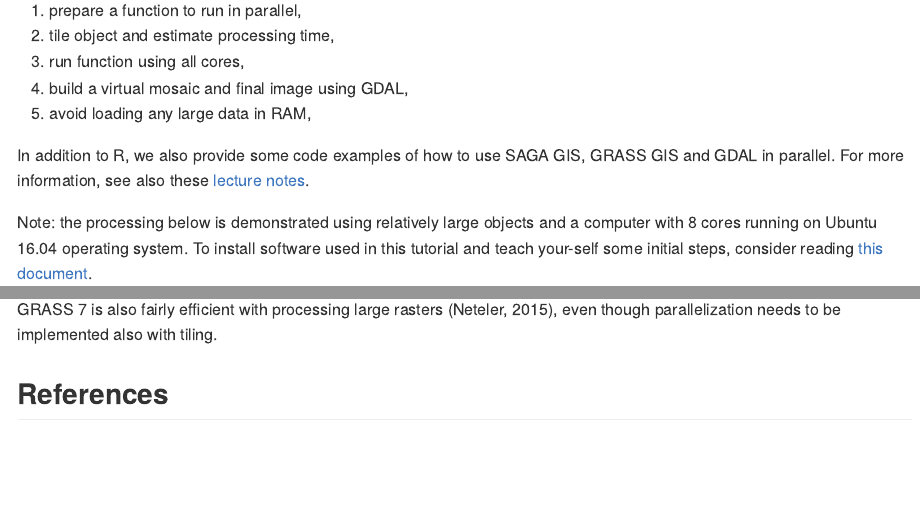
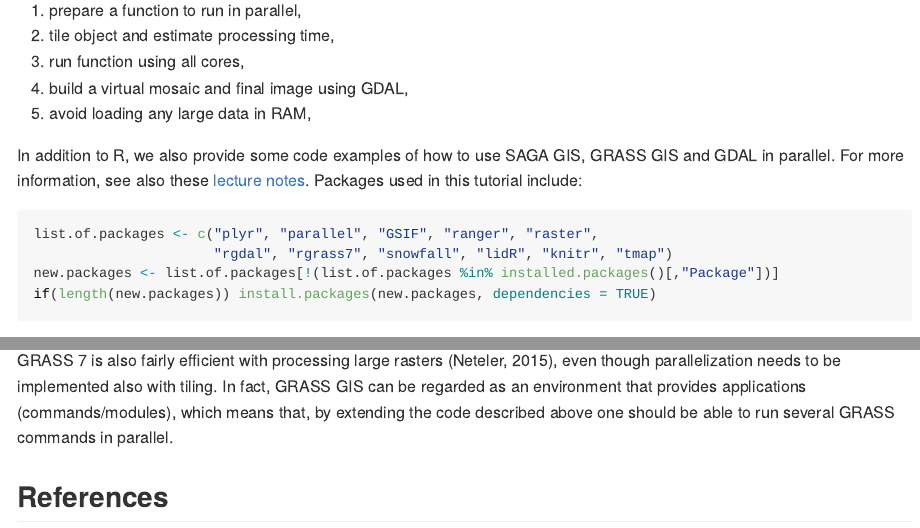
Before and after one commit to Envirometrix/BigSpatialDataR, an R Markdown document (README.Rmd): the page in a window 1100 px wide, from 720 px down, and a second part further down, joined at a grey line. The pictures show the output file README.md that the author committed with the source, drawn offline in the style of GitHub.

Commit message:
list of packages added

````diff
--- a/README.Rmd
+++ b/README.Rmd
@@ -30,7 +30,14 @@ Processing large spatial data in a programming environment such as R is not triv
 4. build a virtual mosaic and final image using GDAL,
 5. avoid loading any large data in RAM,
 
-In addition to R, we also provide some code examples of how to use SAGA GIS, GRASS GIS and GDAL in parallel. For more information, see also these [lecture notes](./tex/Processing_large_rasters_R.pdf).
+In addition to R, we also provide some code examples of how to use SAGA GIS, GRASS GIS and GDAL in parallel. For more information, see also these [lecture notes](./tex/Processing_large_rasters_R.pdf). Packages used in this tutorial include:
+
+```{r}
+list.of.packages <- c("plyr", "parallel", "GSIF", "ranger", "raster",
+                      "rgdal", "rgrass7", "snowfall", "lidR", "knitr", "tmap")
+new.packages <- list.of.packages[!(list.of.packages %in% installed.packages()[,"Package"])]
+if(length(new.packages)) install.packages(new.packages, dependencies = TRUE)
+```
 
 Note: the processing below is demonstrated using relatively large objects and a computer with 8 cores running on Ubuntu 16.04 operating system. To install software used in this tutorial and teach your-self some initial steps, consider reading [this document](https://envirometrix.github.io/PredictiveSoilMapping/soil-covs-chapter.html).
 
@@ -407,6 +414,6 @@ unlink_.gislock()
 remove_GISRC()
 ```
 
-GRASS 7 is also fairly efficient with processing large rasters [@neteler2015grass], even though parallelization needs to be implemented also with tiling.
+GRASS 7 is also fairly efficient with processing large rasters [@neteler2015grass], even though parallelization needs to be implemented also with tiling. In fact, GRASS GIS can be regarded as an environment that provides applications (commands/modules), which means that, by extending the code described above one should be able to run several GRASS commands in parallel.
 
 ## References
````
Also changed, not shown: README.md, README.Rmd (4 more changed lines), 2 other files.
